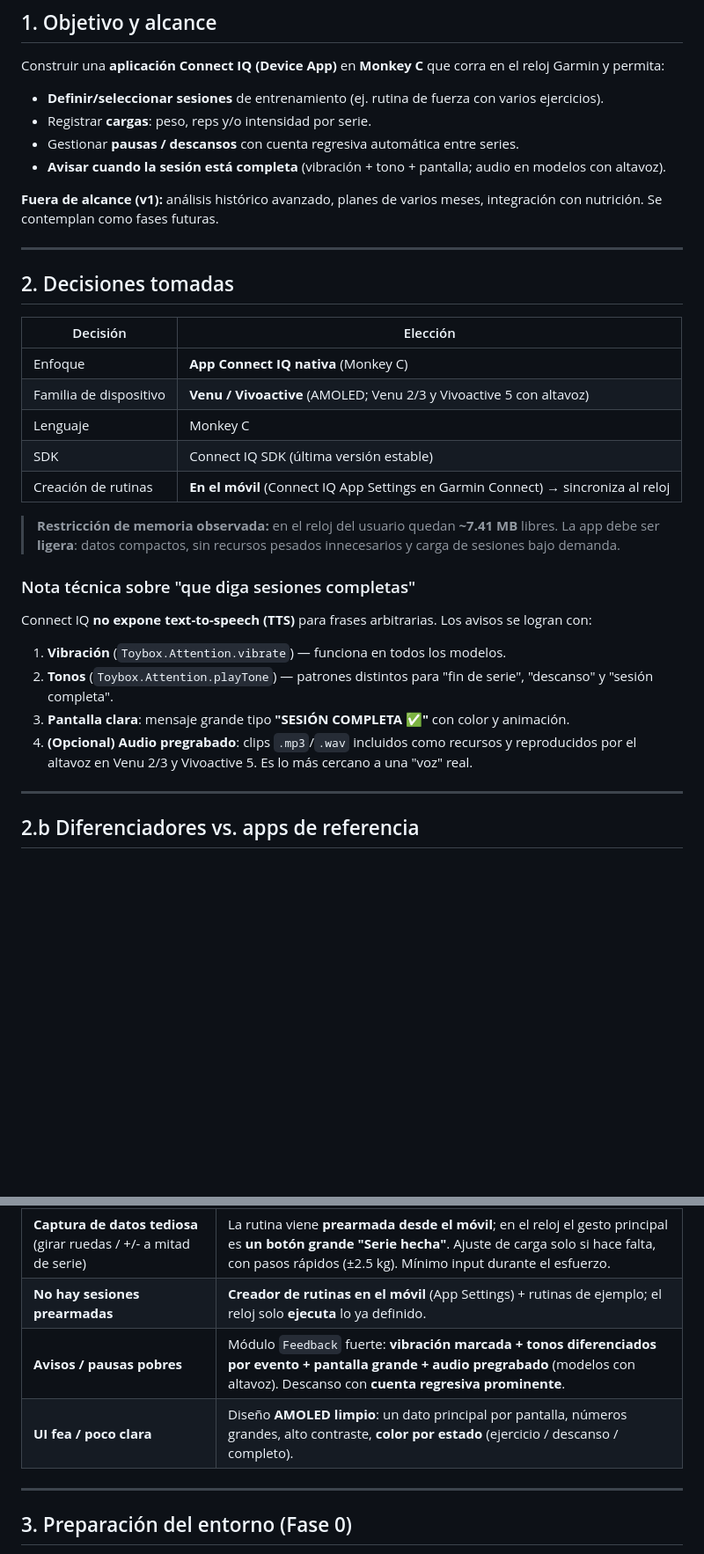
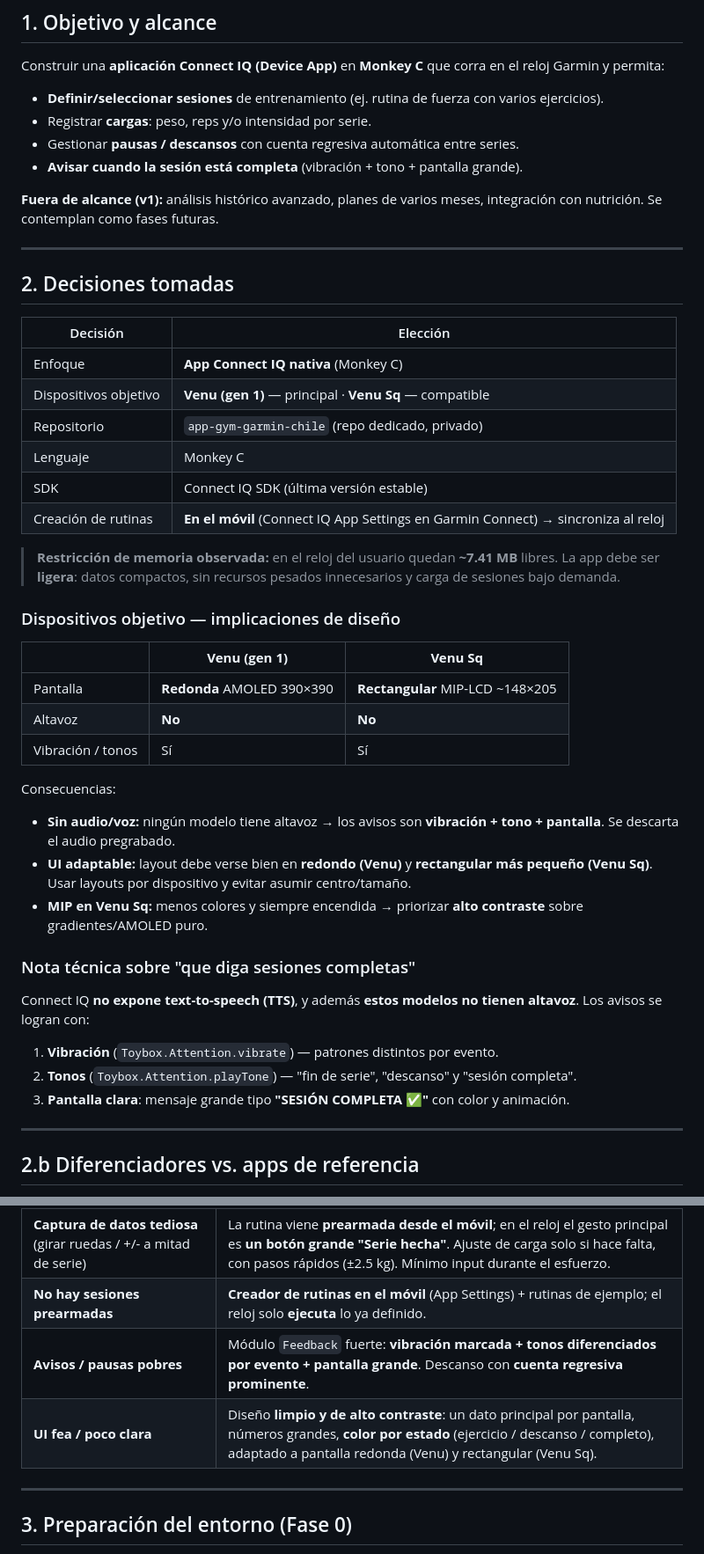
Before and after one commit to tingado/tingado93, a Markdown page: PLAN.md, 2 parts joined by grey strips. Shown at 88% size. GitHub-like rendering; blank space fills up the shorter version.

Commit message:
Target Venu (gen 1) + Venu Sq: no speaker, round vs rectangular UI

```diff
--- a/PLAN.md
+++ b/PLAN.md
@@ -13,7 +13,7 @@ Garmin y permita:
 - **Definir/seleccionar sesiones** de entrenamiento (ej. rutina de fuerza con varios ejercicios).
 - Registrar **cargas**: peso, reps y/o intensidad por serie.
 - Gestionar **pausas / descansos** con cuenta regresiva automática entre series.
-- **Avisar cuando la sesión está completa** (vibración + tono + pantalla; audio en modelos con altavoz).
+- **Avisar cuando la sesión está completa** (vibración + tono + pantalla grande).
 
 **Fuera de alcance (v1):** análisis histórico avanzado, planes de varios meses, integración
 con nutrición. Se contemplan como fases futuras.
@@ -25,7 +25,8 @@ con nutrición. Se contemplan como fases futuras.
 | Decisión | Elección |
 |---|---|
 | Enfoque | **App Connect IQ nativa** (Monkey C) |
-| Familia de dispositivo | **Venu / Vivoactive** (AMOLED; Venu 2/3 y Vivoactive 5 con altavoz) |
+| Dispositivos objetivo | **Venu (gen 1)** — principal · **Venu Sq** — compatible |
+| Repositorio | `app-gym-garmin-chile` (repo dedicado, privado) |
 | Lenguaje | Monkey C |
 | SDK | Connect IQ SDK (última versión estable) |
 | Creación de rutinas | **En el móvil** (Connect IQ App Settings en Garmin Connect) → sincroniza al reloj |
@@ -34,13 +35,24 @@ con nutrición. Se contemplan como fases futuras.
 > La app debe ser **ligera**: datos compactos, sin recursos pesados innecesarios y carga de
 > sesiones bajo demanda.
 
+### Dispositivos objetivo — implicaciones de diseño
+
+| | **Venu (gen 1)** | **Venu Sq** |
+|---|---|---|
+| Pantalla | **Redonda** AMOLED 390×390 | **Rectangular** MIP-LCD ~148×205 |
+| Altavoz | **No** | **No** |
+| Vibración / tonos | Sí | Sí |
+
+Consecuencias:
+- **Sin audio/voz:** ningún modelo tiene altavoz → los avisos son **vibración + tono + pantalla**. Se descarta el audio pregrabado.
+- **UI adaptable:** layout debe verse bien en **redondo (Venu)** y **rectangular más pequeño (Venu Sq)**. Usar layouts por dispositivo y evitar asumir centro/tamaño.
+- **MIP en Venu Sq:** menos colores y siempre encendida → priorizar **alto contraste** sobre gradientes/AMOLED puro.
+
 ### Nota técnica sobre "que diga sesiones completas"
-Connect IQ **no expone text-to-speech (TTS)** para frases arbitrarias. Los avisos se logran con:
-1. **Vibración** (`Toybox.Attention.vibrate`) — funciona en todos los modelos.
-2. **Tonos** (`Toybox.Attention.playTone`) — patrones distintos para "fin de serie", "descanso" y "sesión completa".
+Connect IQ **no expone text-to-speech (TTS)**, y además **estos modelos no tienen altavoz**. Los avisos se logran con:
+1. **Vibración** (`Toybox.Attention.vibrate`) — patrones distintos por evento.
+2. **Tonos** (`Toybox.Attention.playTone`) — "fin de serie", "descanso" y "sesión completa".
 3. **Pantalla clara**: mensaje grande tipo **"SESIÓN COMPLETA ✅"** con color y animación.
-4. **(Opcional) Audio pregrabado**: clips `.mp3`/`.wav` incluidos como recursos y reproducidos por el
-   altavoz en Venu 2/3 y Vivoactive 5. Es lo más cercano a una "voz" real.
 
 ---
 
@@ -55,8 +67,8 @@ Problemas detectados (los 4 confirmados por el usuario) y cómo los resolvemos:
 |---|---|
 | **Captura de datos tediosa** (girar ruedas / +/- a mitad de serie) | La rutina viene **prearmada desde el móvil**; en el reloj el gesto principal es **un botón grande "Serie hecha"**. Ajuste de carga solo si hace falta, con pasos rápidos (±2.5 kg). Mínimo input durante el esfuerzo. |
 | **No hay sesiones prearmadas** | **Creador de rutinas en el móvil** (App Settings) + rutinas de ejemplo; el reloj solo **ejecuta** lo ya definido. |
-| **Avisos / pausas pobres** | Módulo `Feedback` fuerte: **vibración marcada + tonos diferenciados por evento + pantalla grande + audio pregrabado** (modelos con altavoz). Descanso con **cuenta regresiva prominente**. |
-| **UI fea / poco clara** | Diseño **AMOLED limpio**: un dato principal por pantalla, números grandes, alto contraste, **color por estado** (ejercicio / descanso / completo). |
+| **Avisos / pausas pobres** | Módulo `Feedback` fuerte: **vibración marcada + tonos diferenciados por evento + pantalla grande**. Descanso con **cuenta regresiva prominente**. |
+| **UI fea / poco clara** | Diseño **limpio y de alto contraste**: un dato principal por pantalla, números grandes, **color por estado** (ejercicio / descanso / completo), adaptado a pantalla redonda (Venu) y rectangular (Venu Sq). |
 
 ---
 
```
Also changed, not shown: other parts of PLAN.md (+9 -8 lines).
